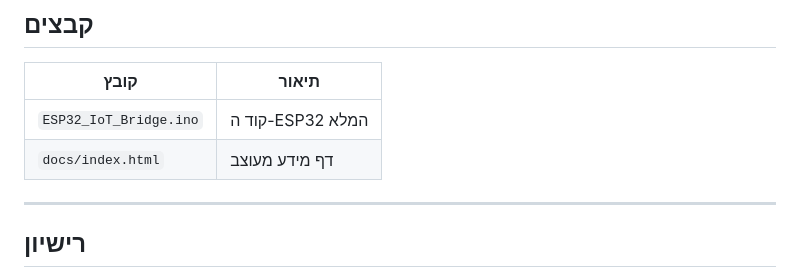
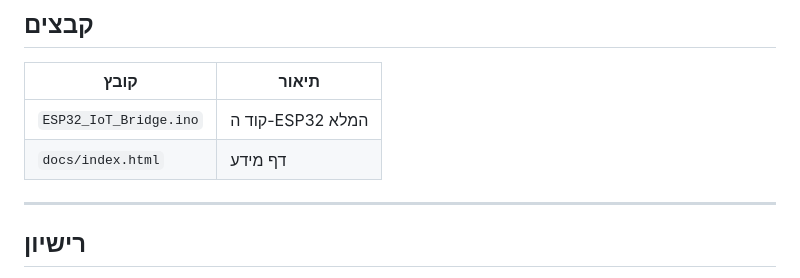
Before and after one commit to idofurst/ESP32_IOT_OS, a Markdown page: README.md, the part around the change. Drawn GitHub-style.

```diff
--- a/README.md
+++ b/README.md
@@ -198,7 +198,7 @@ Core 1 (Application CPU):
 | קובץ | תיאור |
 |------|--------|
 | `ESP32_IoT_Bridge.ino` | קוד ה-ESP32 המלא |
-| `docs/index.html` | דף מידע מעוצב |
+| `docs/index.html` | דף מידע  |
 
 ---
 
```
